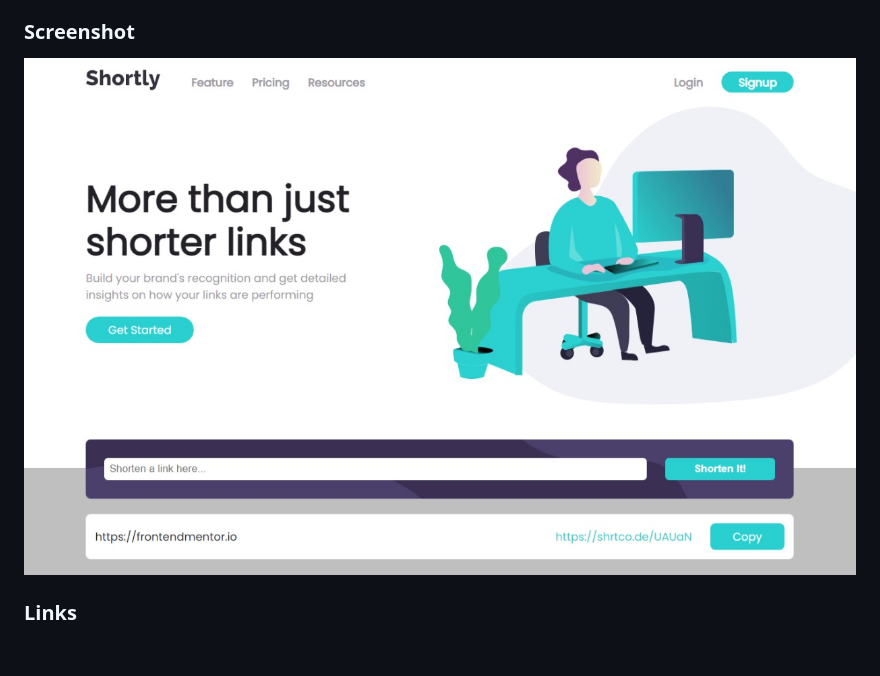
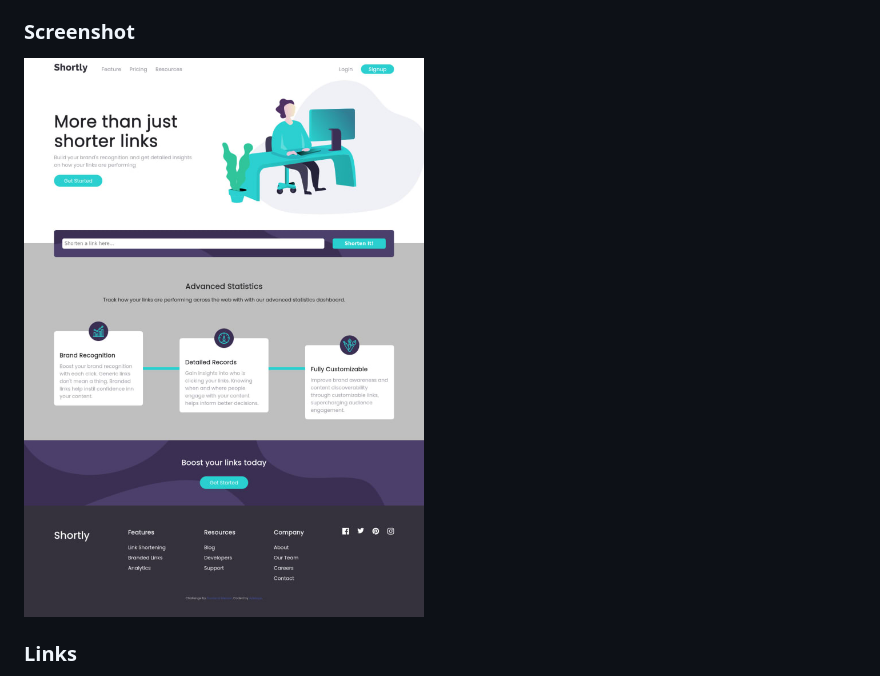
Before and after one commit to adetoye-dev/shortly, a Markdown page: README.md, the part around the change. Rendered like a GitHub page; pictures changed too: images/screenshot.jpeg (deleted), images/screenshot.jpg (added); blank space fills up the shorter version.

Commit message:
update screenshot

```diff
--- a/README.md
+++ b/README.md
@@ -33,7 +33,7 @@ Users should be able to:
 
 ### Screenshot
 
-![](./images/screenshot.jpeg)
+![](./images/screenshot.jpg)
 
 ### Links
 
```
